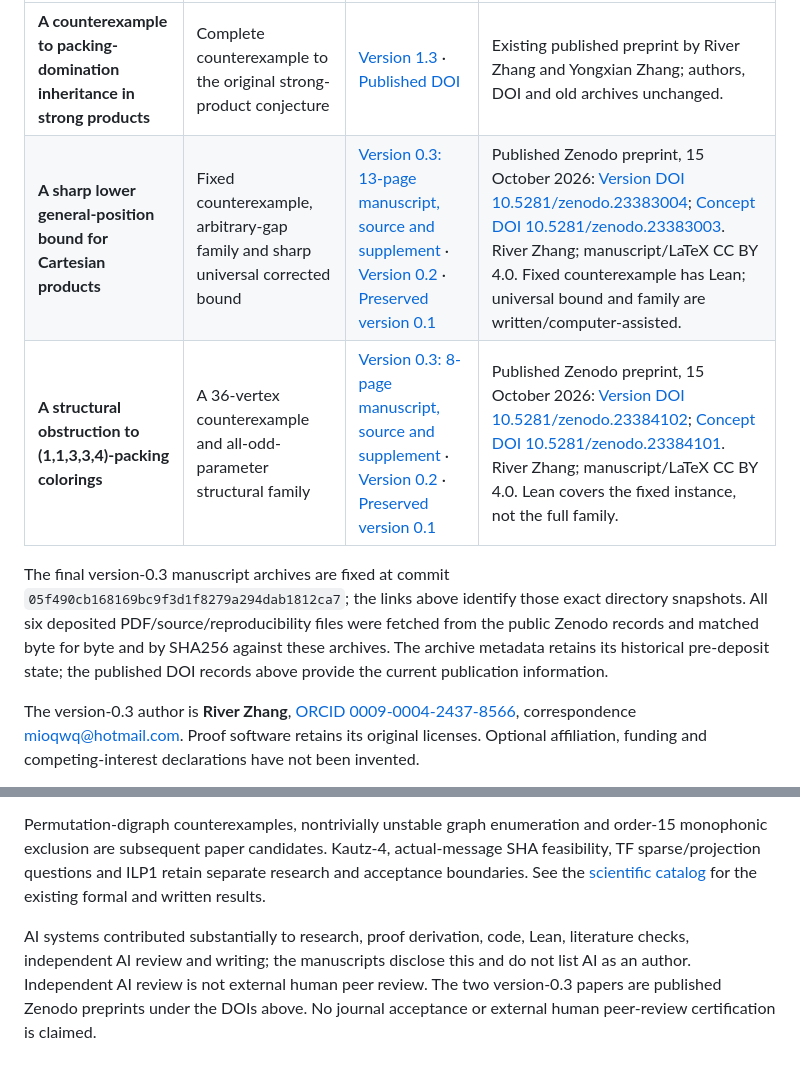
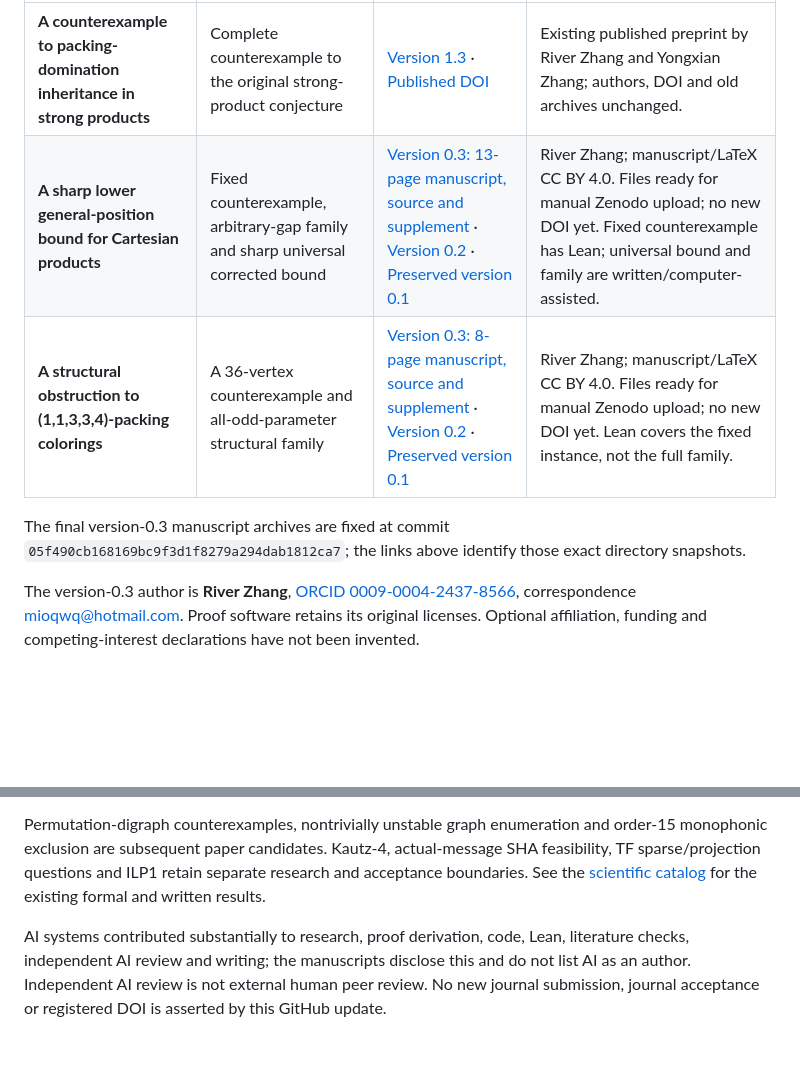
Before and after one commit to mio-qwq/math, a Markdown page: publication/README.md, 2 parts joined by grey strips. Drawn GitHub-style; blank space fills up the shorter version.

Commit message:
Limit preprint publication announcement to root README editions

```diff
--- a/publication/README.md
+++ b/publication/README.md
@@ -7,10 +7,10 @@ This index distinguishes published DOI records, prepared preprint files, and bra
 | Paper | Mathematical contribution | Current files | Status |
 | --- | --- | --- | --- |
 | **A counterexample to packing-domination inheritance in strong products** | Complete counterexample to the original strong-product conjecture | [Version 1.3](006-v1.3/README.md) · [Published DOI](https://doi.org/10.5281/zenodo.23293088) | Existing published preprint by River Zhang and Yongxian Zhang; authors, DOI and old archives unchanged. |
-| **A sharp lower general-position bound for Cartesian products** | Fixed counterexample, arbitrary-gap family and sharp universal corrected bound | [Version 0.3: 13-page manuscript, source and supplement](https://github.com/mio-qwq/math/tree/05f490cb168169bc9f3d1f8279a294dab1812ca7/publication/lower-gp-cartesian-v0.3) · [Version 0.2](lower-gp-cartesian-v0.2/README.md) · [Preserved version 0.1](lower-gp-cartesian-v0.1/README.md) | Published Zenodo preprint, 15 October 2026: [Version DOI 10.5281/zenodo.23383004](https://doi.org/10.5281/zenodo.23383004); [Concept DOI 10.5281/zenodo.23383003](https://doi.org/10.5281/zenodo.23383003). River Zhang; manuscript/LaTeX CC BY 4.0. Fixed counterexample has Lean; universal bound and family are written/computer-assisted. |
-| **A structural obstruction to (1,1,3,3,4)-packing colorings** | A 36-vertex counterexample and all-odd-parameter structural family | [Version 0.3: 8-page manuscript, source and supplement](https://github.com/mio-qwq/math/tree/05f490cb168169bc9f3d1f8279a294dab1812ca7/publication/clawfree-packing-v0.3) · [Version 0.2](clawfree-packing-v0.2/README.md) · [Preserved version 0.1](clawfree-packing-v0.1/README.md) | Published Zenodo preprint, 15 October 2026: [Version DOI 10.5281/zenodo.23384102](https://doi.org/10.5281/zenodo.23384102); [Concept DOI 10.5281/zenodo.23384101](https://doi.org/10.5281/zenodo.23384101). River Zhang; manuscript/LaTeX CC BY 4.0. Lean covers the fixed instance, not the full family. |
+| **A sharp lower general-position bound for Cartesian products** | Fixed counterexample, arbitrary-gap family and sharp universal corrected bound | [Version 0.3: 13-page manuscript, source and supplement](https://github.com/mio-qwq/math/tree/05f490cb168169bc9f3d1f8279a294dab1812ca7/publication/lower-gp-cartesian-v0.3) · [Version 0.2](lower-gp-cartesian-v0.2/README.md) · [Preserved version 0.1](lower-gp-cartesian-v0.1/README.md) | River Zhang; manuscript/LaTeX CC BY 4.0. Files ready for manual Zenodo upload; no new DOI yet. Fixed counterexample has Lean; universal bound and family are written/computer-assisted. |
+| **A structural obstruction to (1,1,3,3,4)-packing colorings** | A 36-vertex counterexample and all-odd-parameter structural family | [Version 0.3: 8-page manuscript, source and supplement](https://github.com/mio-qwq/math/tree/05f490cb168169bc9f3d1f8279a294dab1812ca7/publication/clawfree-packing-v0.3) · [Version 0.2](clawfree-packing-v0.2/README.md) · [Preserved version 0.1](clawfree-packing-v0.1/README.md) | River Zhang; manuscript/LaTeX CC BY 4.0. Files ready for manual Zenodo upload; no new DOI yet. Lean covers the fixed instance, not the full family. |
 
-The final version-0.3 manuscript archives are fixed at commit `05f490cb168169bc9f3d1f8279a294dab1812ca7`; the links above identify those exact directory snapshots. All six deposited PDF/source/reproducibility files were fetched from the public Zenodo records and matched byte for byte and by SHA256 against these archives. The archive metadata retains its historical pre-deposit state; the published DOI records above provide the current publication information.
+The final version-0.3 manuscript archives are fixed at commit `05f490cb168169bc9f3d1f8279a294dab1812ca7`; the links above identify those exact directory snapshots.
 
 The version-0.3 author is **River Zhang**, [ORCID 0009-0004-2437-8566](https://orcid.org/0009-0004-2437-8566), correspondence [mioqwq@hotmail.com](mailto:mioqwq@hotmail.com). Proof software retains its original licenses. Optional affiliation, funding and competing-interest declarations have not been invented.
 
@@ -26,4 +26,4 @@ The frozen [theta/bicyclic seven-page manuscript](https://github.com/mio-qwq/mat
 
 Permutation-digraph counterexamples, nontrivially unstable graph enumeration and order-15 monophonic exclusion are subsequent paper candidates. Kautz-4, actual-message SHA feasibility, TF sparse/projection questions and ILP1 retain separate research and acceptance boundaries. See the [scientific catalog](../RESEARCH_RESULTS.md) for the existing formal and written results.
 
-AI systems contributed substantially to research, proof derivation, code, Lean, literature checks, independent AI review and writing; the manuscripts disclose this and do not list AI as an author. Independent AI review is not external human peer review. The two version-0.3 papers are published Zenodo preprints under the DOIs above. No journal acceptance or external human peer-review certification is claimed.
+AI systems contributed substantially to research, proof derivation, code, Lean, literature checks, independent AI review and writing; the manuscripts disclose this and do not list AI as an author. Independent AI review is not external human peer review. No new journal submission, journal acceptance or registered DOI is asserted by this GitHub update.
```
Also changed, not shown: publication/PUBLICATION_STATUS_20261015.md (+3 -3 lines).
